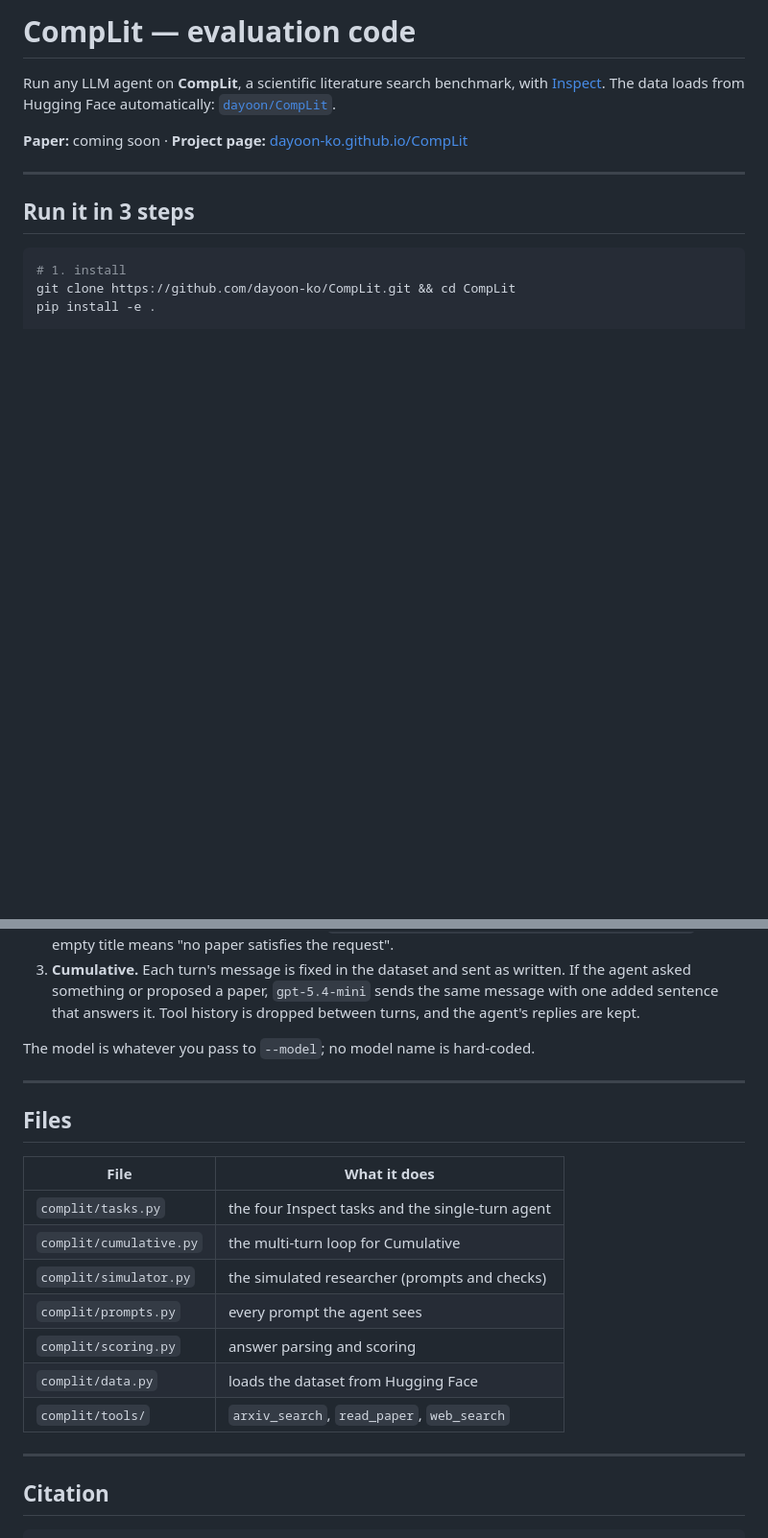
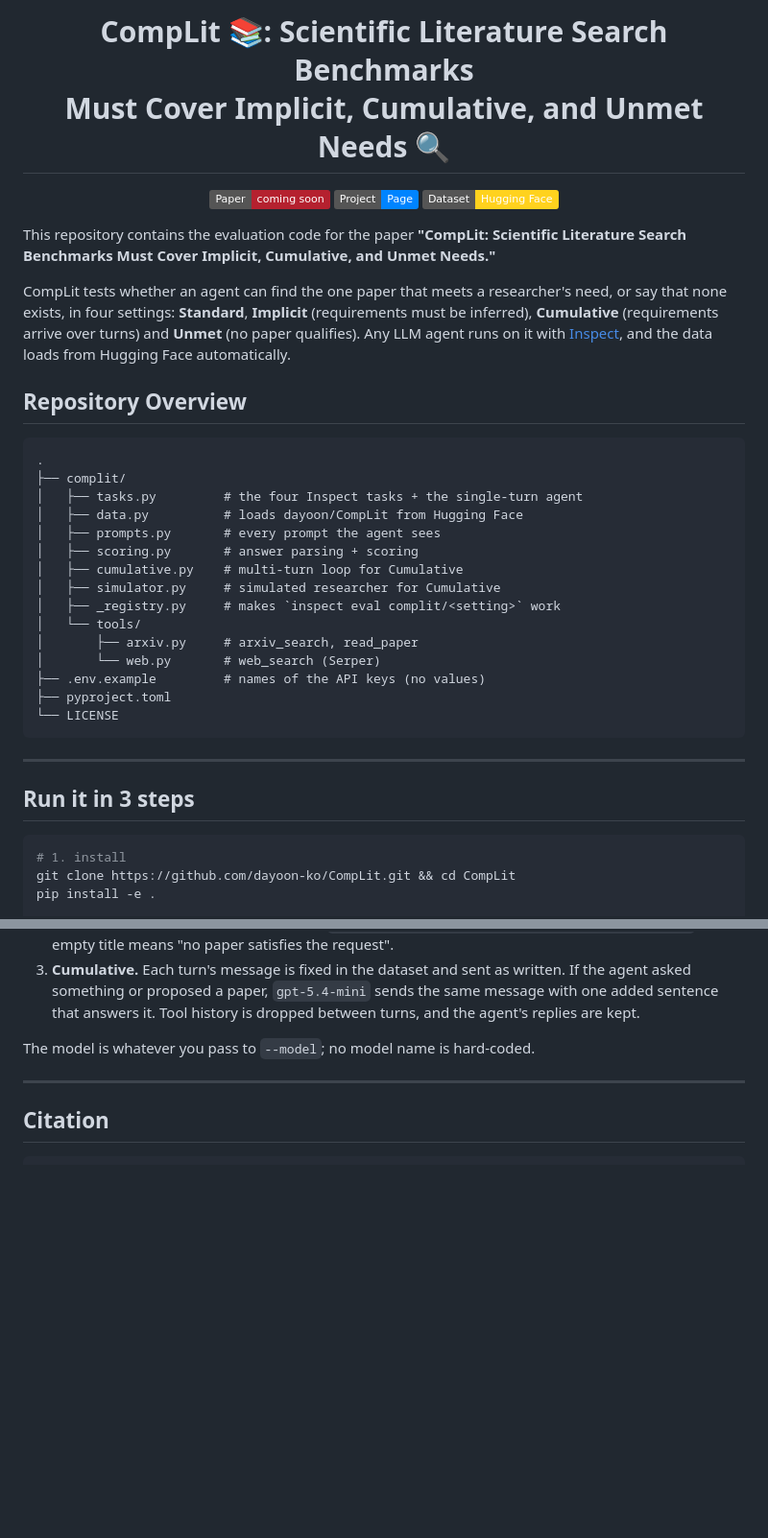
Before and after one commit to dayoon-ko/CompLit, a Markdown page: README.md, 2 parts joined by grey strips. Shown at 96% size. Drawn GitHub-style; badges without logos; blank space fills up the shorter version.

Commit message:
README: centered title, badges and repository overview

````diff
--- a/README.md
+++ b/README.md
@@ -1,9 +1,36 @@
-# CompLit — evaluation code
+<h1 align="center">CompLit 📚: Scientific Literature Search Benchmarks<br> Must Cover Implicit, Cumulative, and Unmet Needs 🔍</h1>
 
-Run any LLM agent on **CompLit**, a scientific literature search benchmark, with [Inspect](https://inspect.aisi.org.uk/).
-The data loads from Hugging Face automatically: [`dayoon/CompLit`](https://huggingface.co/datasets/dayoon/CompLit).
+<div align="center">
 
-**Paper:** coming soon · **Project page:** [dayoon-ko.github.io/CompLit](https://dayoon-ko.github.io/CompLit/)
+[![Paper](https://img.shields.io/badge/Paper-coming_soon-b5212f.svg?logo=arxiv)](https://dayoon-ko.github.io/CompLit/)
+[![Project Page](https://img.shields.io/badge/Project-Page-0084ff.svg)](https://dayoon-ko.github.io/CompLit/)
+[![Dataset](https://img.shields.io/badge/Dataset-Hugging_Face-ffd21e.svg?logo=huggingface)](https://huggingface.co/datasets/dayoon/CompLit)
+
+</div>
+
+This repository contains the evaluation code for the paper **"CompLit: Scientific Literature Search Benchmarks Must Cover Implicit, Cumulative, and Unmet Needs."**
+
+CompLit tests whether an agent can find the one paper that meets a researcher's need, or say that none exists, in four settings: **Standard**, **Implicit** (requirements must be inferred), **Cumulative** (requirements arrive over turns) and **Unmet** (no paper qualifies). Any LLM agent runs on it with [Inspect](https://inspect.aisi.org.uk/), and the data loads from Hugging Face automatically.
+
+## Repository Overview
+
+```
+.
+├── complit/
+│   ├── tasks.py         # the four Inspect tasks + the single-turn agent
+│   ├── data.py          # loads dayoon/CompLit from Hugging Face
+│   ├── prompts.py       # every prompt the agent sees
+│   ├── scoring.py       # answer parsing + scoring
+│   ├── cumulative.py    # multi-turn loop for Cumulative
+│   ├── simulator.py     # simulated researcher for Cumulative
+│   ├── _registry.py     # makes `inspect eval complit/<setting>` work
+│   └── tools/
+│       ├── arxiv.py     # arxiv_search, read_paper
+│       └── web.py       # web_search (Serper)
+├── .env.example         # names of the API keys (no values)
+├── pyproject.toml
+└── LICENSE
+```
 
 ---
 
@@ -110,20 +137,6 @@ The model is whatever you pass to `--model`; no model name is hard-coded.
 
 ---
 
-## Files
-
-| File | What it does |
-|---|---|
-| `complit/tasks.py` | the four Inspect tasks and the single-turn agent |
-| `complit/cumulative.py` | the multi-turn loop for Cumulative |
-| `complit/simulator.py` | the simulated researcher (prompts and checks) |
-| `complit/prompts.py` | every prompt the agent sees |
-| `complit/scoring.py` | answer parsing and scoring |
-| `complit/data.py` | loads the dataset from Hugging Face |
-| `complit/tools/` | `arxiv_search`, `read_paper`, `web_search` |
-
----
-
 ## Citation
 
 ```bibtex
````
